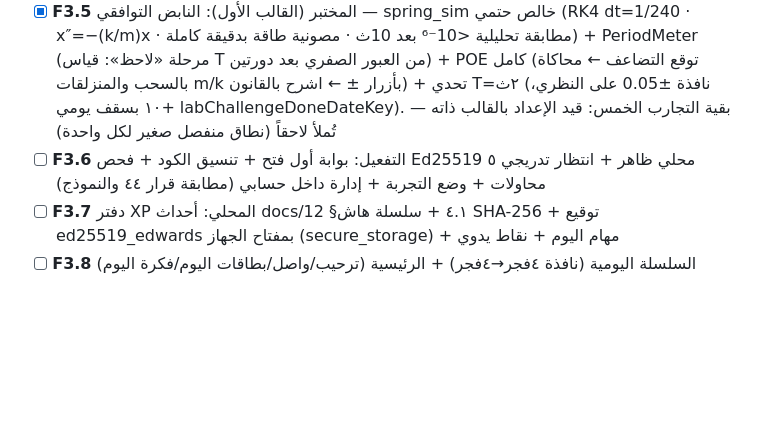
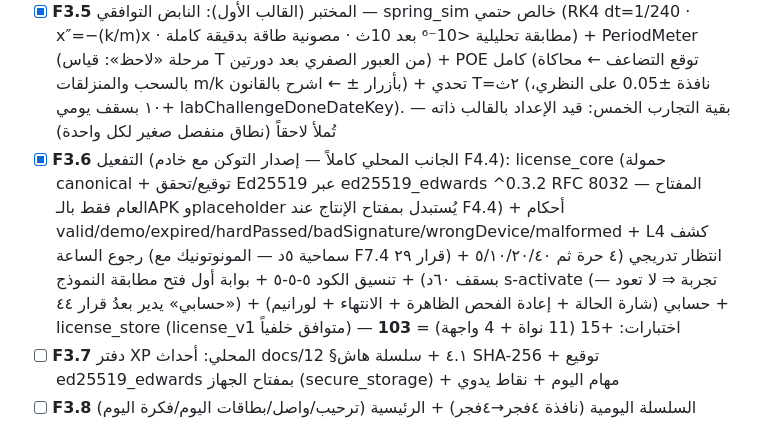
Before and after one commit to hady-albnnai/Almorshed, a Markdown page: docs/14-EXECUTION-PLAN-FLUTTER-SUPABASE.md, the part around the change. Drawn GitHub-style; blank space fills up the shorter version.

Commit message:
📚 docs/14: F3.6 [x] — التفعيل المحلي كاملاً (تفاصيل النطاق والحدود مع F4.4)
Co-authored-by: arena-agent <297053741+arena-agent@users.noreply.github.com>

```diff
--- a/docs/14-EXECUTION-PLAN-FLUTTER-SUPABASE.md
+++ b/docs/14-EXECUTION-PLAN-FLUTTER-SUPABASE.md
@@ -124,7 +124,7 @@ Almorshed/
 - [x] **F3.3** التدريب: دفعات ١٠/١٠ بالبذرة اليومية (`mix64(deviceId⊕toDays)` docs/12 §٢.١ — متجه ذهبي مختبر) + شاشة سؤال/خيارات بتصحيح فوري وخطوات الحل + نتيجة نهاية الدفعة + أرشيف أخطائي (الأحدث محل الأقدم) + استئناف منتصف الدفعة + **بوابة القرار ٢٤**: بلا معتمد ⇒ شاشة الانتظار (الواقع حتى إقرار الأستاذ). التلميحات ٣ الأوضاع ودرجات الحل الجزئي (مُعيارا ٩/١٠): عند فتح البنك — بنك MCQ الحالي ثنائي التقييم
 - [x] **F3.4** البطاقات: طابور اليوم (سقف ٢٠ + ٦ جديدة — تجميد يومي بنمط مهام اليوم) + بطاقة كشف/استرجاع (الوجه ثم الضغط يكشف الظهر والقانون الذهبي) + ٣ أزرار تقييم → FSRS-5 (😅 ما عرفتها/😔 بصعوبة/😎 أعرفها) + شاشة الإتمام (+١٥) + استئناف منتصف المراجعة + توافق خلفي كامل بالتخزين. **قرار ٦٠:** البطاقات غير مقفولة — قرار ٢٤ للأسئلة حصراً، والبطاقات ملخصات مادة قراءة كالفقرات (المالك يصحح إن خالف قصده)
 - [x] **F3.5** المختبر (القالب الأول): النابض التوافقي — spring_sim خالص حتمي (RK4 dt=1/240 · x″=−(k/m)x · مطابقة تحليلية <10⁻⁶ بعد 10ث · مصونية طاقة بدقيقة كاملة) + PeriodMeter (مرحلة «لاحظ»: قياس T من العبور الصفري بعد دورتين) + POE كامل (توقع التضاعف ← محاكاة بالسحب والمنزلقات m/k بأزرار ± ← اشرح بالقانون) + تحدي T=٢ث (نافذة ±0.05 على النظري، +١٠ بسقف يومي labChallengeDoneDateKey). بقية التجارب الخمس: قيد الإعداد بالقالب ذاته — تُملأ لاحقاً (نطاق منفصل صغير لكل واحدة)
-- [ ] **F3.6** التفعيل: بوابة أول فتح + تنسيق الكود + فحص Ed25519 محلي ظاهر + انتظار تدريجي ٥ محاولات + وضع التجربة + إدارة داخل حسابي (مطابقة قرار ٤٤ والنموذج)
+- [x] **F3.6** التفعيل (الجانب المحلي كاملاً — إصدار التوكن مع خادم F4.4): license_core (حمولة canonical + توقيع/تحقق Ed25519 عبر ed25519_edwards ^0.3.2 RFC 8032 — المفتاح العام فقط بالـAPK وplaceholder يُستبدل بمفتاح الإنتاج عند F4.4) + أحكام valid/demo/expired/hardPassed/badSignature/wrongDevice/malformed + L4 كشف رجوع الساعة (سماحية ٥د — المونوتونيك مع F7.4 قرار ٢٩) + انتظار تدريجي (٤ حرة ثم ٥/١٠/٢٠/٤٠ بسقف ٦٠د) + تنسيق الكود ٥-٥-٥ + بوابة أول فتح مطابقة النموذج s-activate (تجربة ⇒ لا تعود — «حسابي» يدير بعدُ قرار ٤٤) + حسابي (شارة الحالة + إعادة الفحص الظاهرة + الانتهاء + لورانيم) + license_store (license_v1 متوافق خلفياً) — اختبارات: +15 (11 نواة + 4 واجهة) = **103**
 - [ ] **F3.7** دفتر XP المحلي: أحداث docs/12 §٤.١ + سلسلة هاش SHA-256 + توقيع ed25519_edwards بمفتاح الجهاز (secure_storage) + مهام اليوم + نقاط يدوي
 - [ ] **F3.8** السلسلة اليومية (نافذة ٤فجر→٤فجر) + الرئيسية (ترحيب/واصل/بطاقات اليوم/فكرة اليوم)
 
```
